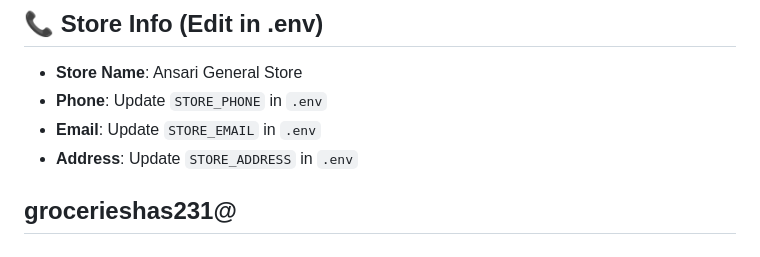
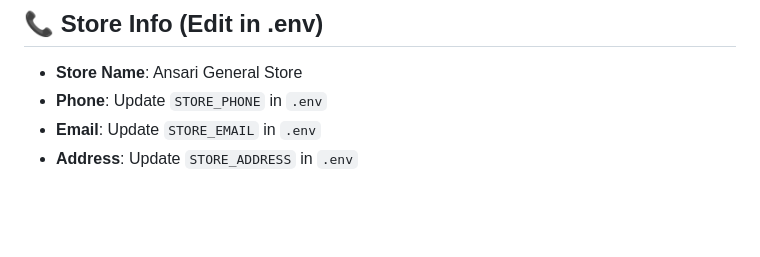
Before and after one commit to MdHassan997/Ansari-General-Store, a Markdown page: README.md, the part around the change. GitHub-like rendering; blank space fills up the shorter version.

```diff
--- a/README.md
+++ b/README.md
@@ -167,5 +167,3 @@ Then log out and log back in. You'll see the **Admin Panel** link.
 - **Phone**: Update `STORE_PHONE` in `.env`
 - **Email**: Update `STORE_EMAIL` in `.env`
 - **Address**: Update `STORE_ADDRESS` in `.env`
-
-## grocerieshas231@
```
